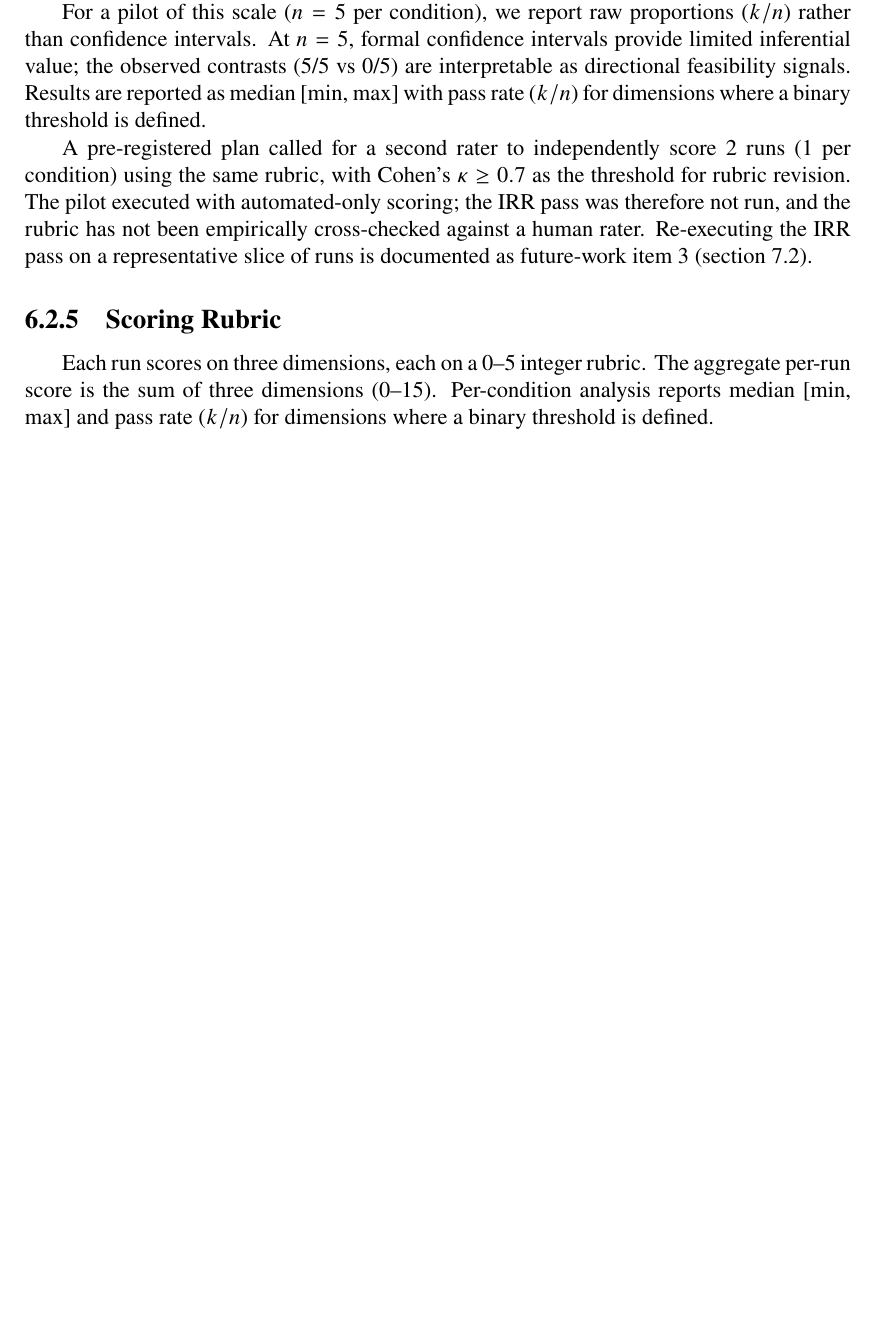
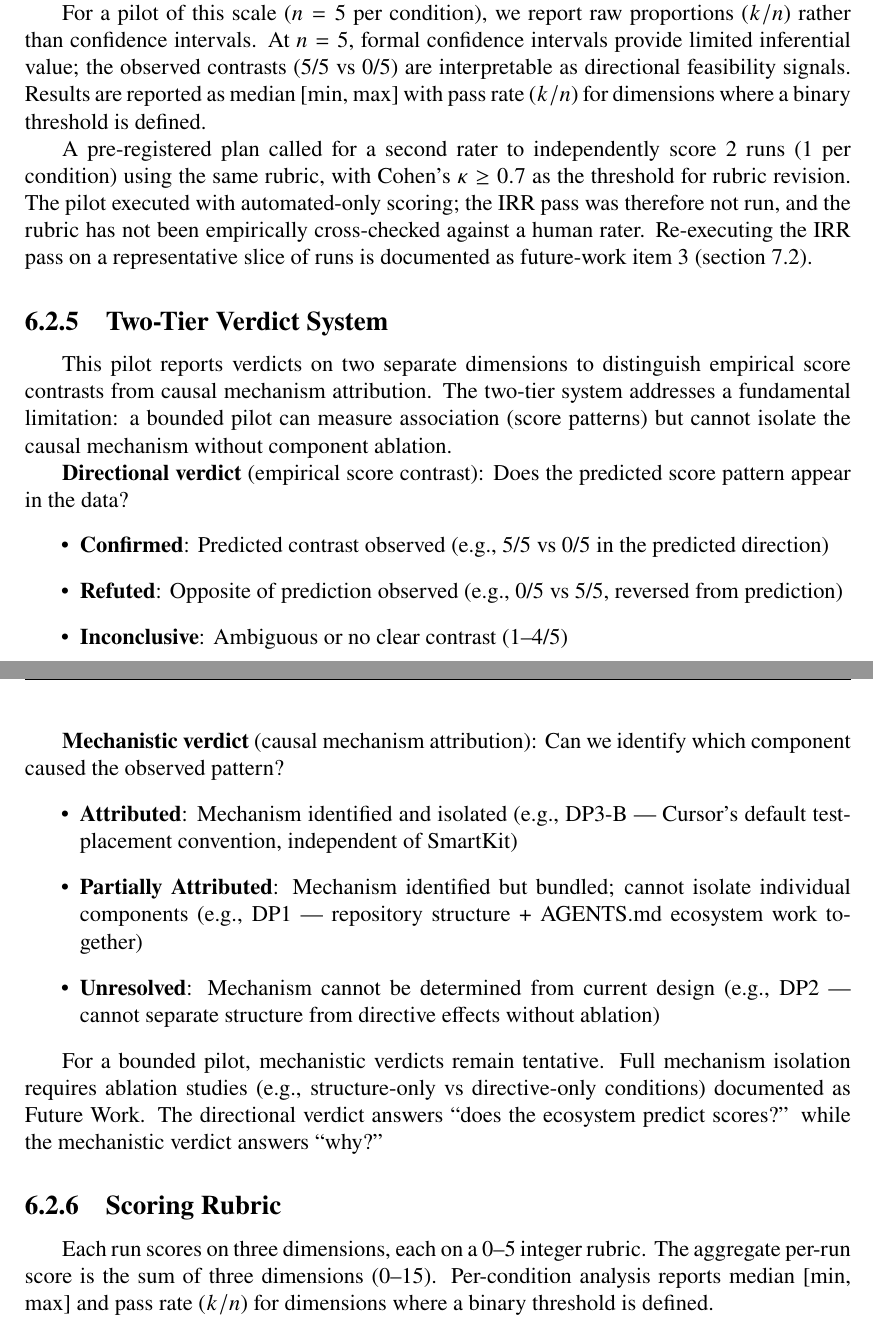
Before and after one commit to Springblade/SmartKit, a LaTeX thesis (latex/main.tex): part of page 43 of 57 before the commit and two parts of pages 43 and 44 of 58 after it, the two joined at a grey line, cut so that both start at the same text, the shorter picture padded with empty space. Compiled offline with pdfLaTeX.

Commit message:
Task 4: Define 2-tier verdict system
- Add new subsection 6.2 'Two-Tier Verdict System'
- Define Directional verdict (Confirmed/Refuted/Inconclusive)
- Define Mechanistic verdict (Attributed/Partially Attributed/Unresolved)
- Explain rationale: pilot measures association, mechanism needs ablation
- Examples for each category matching later DP verdicts

Co-authored-by: Cursor <cursoragent@cursor.com>

```diff
--- a/latex/main.tex
+++ b/latex/main.tex
@@ -1355,6 +1355,27 @@ For a pilot of this scale ($n=5$ per condition), we report raw proportions ($k/n
 A pre-registered plan called for a second rater to independently score 2 runs (1 per condition) using the same rubric, with Cohen's $\kappa \geq 0.7$ as the threshold for rubric revision. The pilot executed with automated-only scoring; the IRR pass was therefore not run, and the rubric has not been empirically cross-checked against a human rater. Re-executing the IRR pass on a representative slice of runs is documented as future-work item~3 (\autoref{sec:future-work}).
 \label{sec:pilot-irr}
 
+\subsection{Two-Tier Verdict System}
+\label{sec:two-tier-verdict}
+
+This pilot reports verdicts on two separate dimensions to distinguish empirical score contrasts from causal mechanism attribution. The two-tier system addresses a fundamental limitation: a bounded pilot can measure association (score patterns) but cannot isolate the causal mechanism without component ablation.
+
+\textbf{Directional verdict} (empirical score contrast): Does the predicted score pattern appear in the data?
+\begin{itemize}
+    \item \textbf{Confirmed}: Predicted contrast observed (e.g., 5/5 vs 0/5 in the predicted direction)
+    \item \textbf{Refuted}: Opposite of prediction observed (e.g., 0/5 vs 5/5, reversed from prediction)
+    \item \textbf{Inconclusive}: Ambiguous or no clear contrast (1--4/5)
+\end{itemize}
+
+\textbf{Mechanistic verdict} (causal mechanism attribution): Can we identify which component caused the observed pattern?
+\begin{itemize}
+    \item \textbf{Attributed}: Mechanism identified and isolated (e.g., DP3-B --- Cursor's default test-placement convention, independent of SmartKit)
+    \item \textbf{Partially Attributed}: Mechanism identified but bundled; cannot isolate individual components (e.g., DP1 --- repository structure + AGENTS.md ecosystem work together)
+    \item \textbf{Unresolved}: Mechanism cannot be determined from current design (e.g., DP2 --- cannot separate structure from directive effects without ablation)
+\end{itemize}
+
+For a bounded pilot, mechanistic verdicts remain tentative. Full mechanism isolation requires ablation studies (e.g., structure-only vs directive-only conditions) documented as Future Work. The directional verdict answers ``does the ecosystem predict scores?'' while the mechanistic verdict answers ``why?''
+
 \subsection{Scoring Rubric}
 \label{sec:pilot-rubric}
 
```
